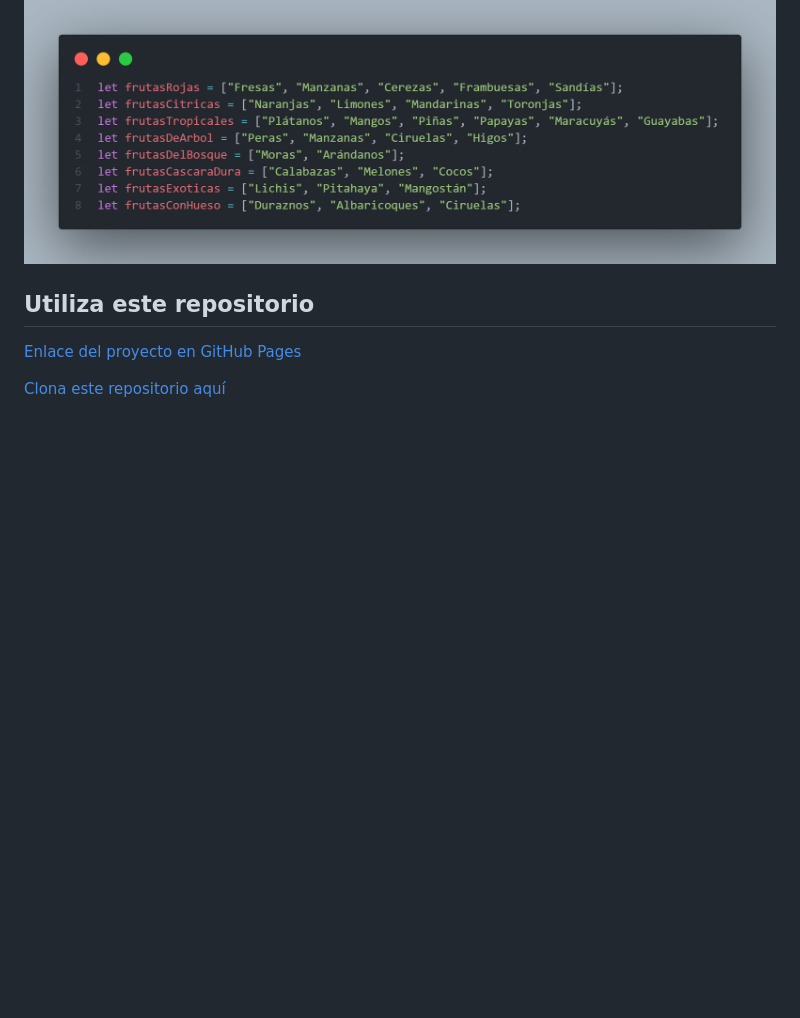
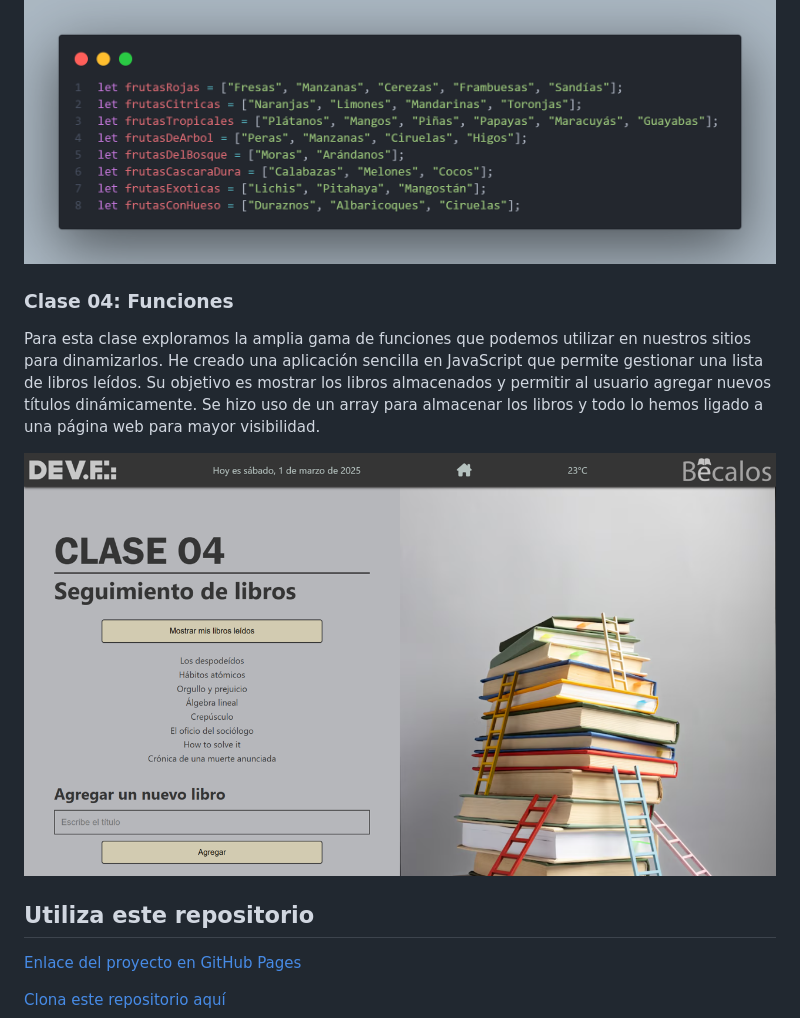
Before and after one commit to MrInvaderLop/Modulo03-JS, a Markdown page: README.md, the part around the change. GitHub-like rendering; pictures changed too: img/imgclase04.png (added); blank space fills up the shorter version.

```diff
--- a/README.md
+++ b/README.md
@@ -32,6 +32,14 @@ Agrego en este repositorio la carpeta de la clase con las notas tomadas, algunos
 
 ![Código de Clase01](./img/codeclase03.png)
 
+### Clase 04: Funciones
+Para esta clase exploramos la amplia gama de funciones que podemos utilizar en nuestros sitios para dinamizarlos. He creado una aplicación sencilla en JavaScript que permite gestionar una lista de libros leídos. Su objetivo es mostrar los libros almacenados y permitir al usuario agregar nuevos títulos dinámicamente.
+Se hizo uso de un array para almacenar los libros y todo lo hemos ligado a una página web para mayor visibilidad.
+
+![Imagen Clase04](./img/imgclase04.png)
+
+
+
 
 ## Utiliza este repositorio
 [Enlace del proyecto en GitHub Pages](https://mrinvaderlop.github.io/Modulo03-JS/)
```
Also changed, not shown: img/house.png (added), 6 other files.
